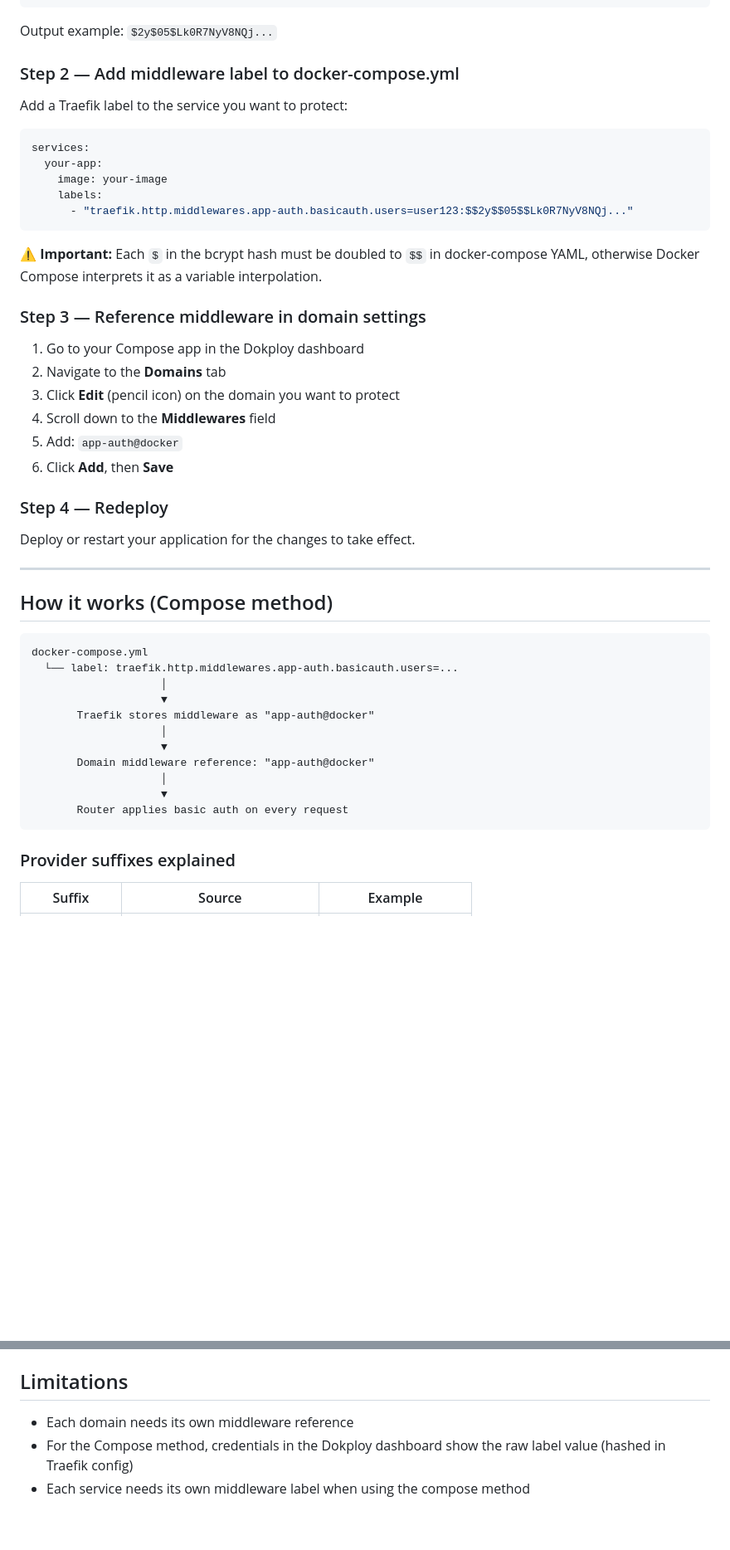
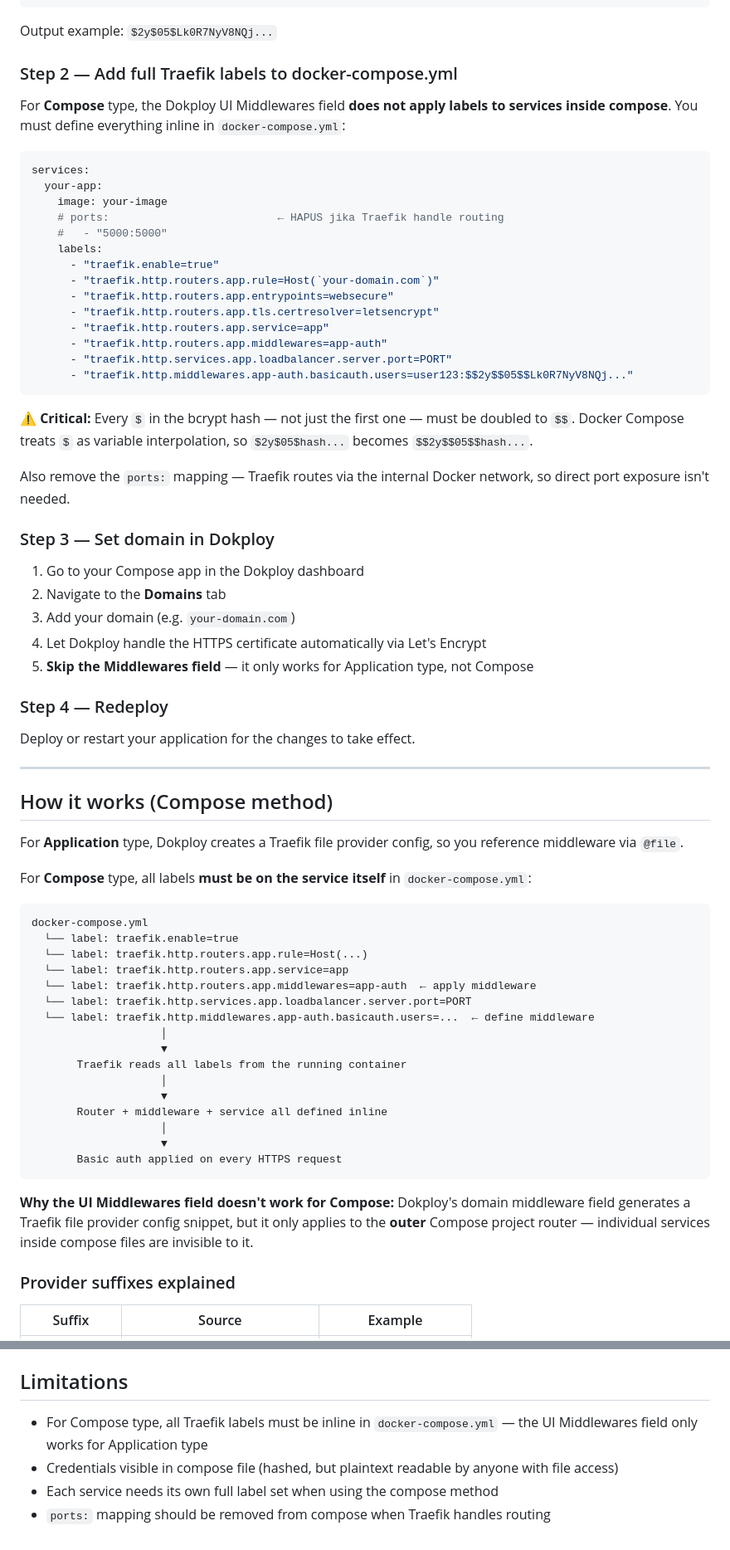
Before and after one commit to edsuwarna/whatilearned, a Markdown page: docs/infrastructure/dokploy-basic-auth.md, 2 parts joined by grey strips. Shown at 83% size. GitHub-like rendering; blank space fills up the shorter version.

Commit message:
fix: update Compose basic auth method - UI middleware field doesn't work, need full Traefik labels inline
- Compose type UI Middlewares field only works for Application type
- Must define router, service, middleware, and middleware reference all in labels
- traefik.enable=true required
- Remove ports: mapping when Traefik handles routing
- WARNING: ALL $ signs in bcrypt hash must be doubled, not just first

````diff
--- a/docs/infrastructure/dokploy-basic-auth.md
+++ b/docs/infrastructure/dokploy-basic-auth.md
@@ -48,28 +48,38 @@ docker run --rm xmartlabs/htpasswd user123 "your-password" 2>/dev/null | cut -d:
 
 Output example: `$2y$05$Lk0R7NyV8NQj...`
 
-### Step 2 — Add middleware label to docker-compose.yml
+### Step 2 — Add full Traefik labels to docker-compose.yml
 
-Add a Traefik label to the service you want to protect:
+For **Compose** type, the Dokploy UI Middlewares field **does not apply labels to services inside compose**. You must define everything inline in `docker-compose.yml`:
 
 ```yaml
 services:
   your-app:
     image: your-image
+    # ports:                          ← HAPUS jika Traefik handle routing
+    #   - "5000:5000"
     labels:
+      - "traefik.enable=true"
+      - "traefik.http.routers.app.rule=Host(`your-domain.com`)"
+      - "traefik.http.routers.app.entrypoints=websecure"
+      - "traefik.http.routers.app.tls.certresolver=letsencrypt"
+      - "traefik.http.routers.app.service=app"
+      - "traefik.http.routers.app.middlewares=app-auth"
+      - "traefik.http.services.app.loadbalancer.server.port=PORT"
       - "traefik.http.middlewares.app-auth.basicauth.users=user123:$$2y$$05$$Lk0R7NyV8NQj..."
 ```
 
-⚠️ **Important:** Each `$` in the bcrypt hash must be doubled to `$$` in docker-compose YAML, otherwise Docker Compose interprets it as a variable interpolation.
+⚠️ **Critical:** Every `$` in the bcrypt hash — not just the first one — must be doubled to `$$`. Docker Compose treats `$` as variable interpolation, so `$2y$05$hash...` becomes `$$2y$$05$$hash...`.
 
-### Step 3 — Reference middleware in domain settings
+Also remove the `ports:` mapping — Traefik routes via the internal Docker network, so direct port exposure isn't needed.
+
+### Step 3 — Set domain in Dokploy
 
 1. Go to your Compose app in the Dokploy dashboard
 2. Navigate to the **Domains** tab
-3. Click **Edit** (pencil icon) on the domain you want to protect
-4. Scroll down to the **Middlewares** field
-5. Add: `app-auth@docker`
-6. Click **Add**, then **Save**
+3. Add your domain (e.g. `your-domain.com`)
+4. Let Dokploy handle the HTTPS certificate automatically via Let's Encrypt
+5. **Skip the Middlewares field** — it only works for Application type, not Compose
 
 ### Step 4 — Redeploy
 
@@ -79,19 +89,30 @@ Deploy or restart your application for the changes to take effect.
 
 ## How it works (Compose method)
 
+For **Application** type, Dokploy creates a Traefik file provider config, so you reference middleware via `@file`.
+
+For **Compose** type, all labels **must be on the service itself** in `docker-compose.yml`:
+
 ```
 docker-compose.yml
-  └── label: traefik.http.middlewares.app-auth.basicauth.users=...
+  └── label: traefik.enable=true
+  └── label: traefik.http.routers.app.rule=Host(...)
+  └── label: traefik.http.routers.app.service=app
+  └── label: traefik.http.routers.app.middlewares=app-auth  ← apply middleware
+  └── label: traefik.http.services.app.loadbalancer.server.port=PORT
+  └── label: traefik.http.middlewares.app-auth.basicauth.users=...  ← define middleware
                     │
                     ▼
-       Traefik stores middleware as "app-auth@docker"
+       Traefik reads all labels from the running container
                     │
                     ▼
-       Domain middleware reference: "app-auth@docker"
+       Router + middleware + service all defined inline
                     │
                     ▼
-       Router applies basic auth on every request
+       Basic auth applied on every HTTPS request
 ```
+
+**Why the UI Middlewares field doesn't work for Compose:** Dokploy's domain middleware field generates a Traefik file provider config snippet, but it only applies to the **outer** Compose project router — individual services inside compose files are invisible to it.
 
 ### Provider suffixes explained
 
@@ -119,6 +140,7 @@ Then in the domain Middlewares field, reference it as `app-auth@file`.
 
 ## Limitations
 
-- Each domain needs its own middleware reference
-- For the Compose method, credentials in the Dokploy dashboard show the raw label value (hashed in Traefik config)
-- Each service needs its own middleware label when using the compose method
+- For Compose type, all Traefik labels must be inline in `docker-compose.yml` — the UI Middlewares field only works for Application type
+- Credentials visible in compose file (hashed, but plaintext readable by anyone with file access)
+- Each service needs its own full label set when using the compose method
+- `ports:` mapping should be removed from compose when Traefik handles routing
````
Also changed, not shown: other parts of docs/infrastructure/dokploy-basic-auth.md (+1 -1 lines).
